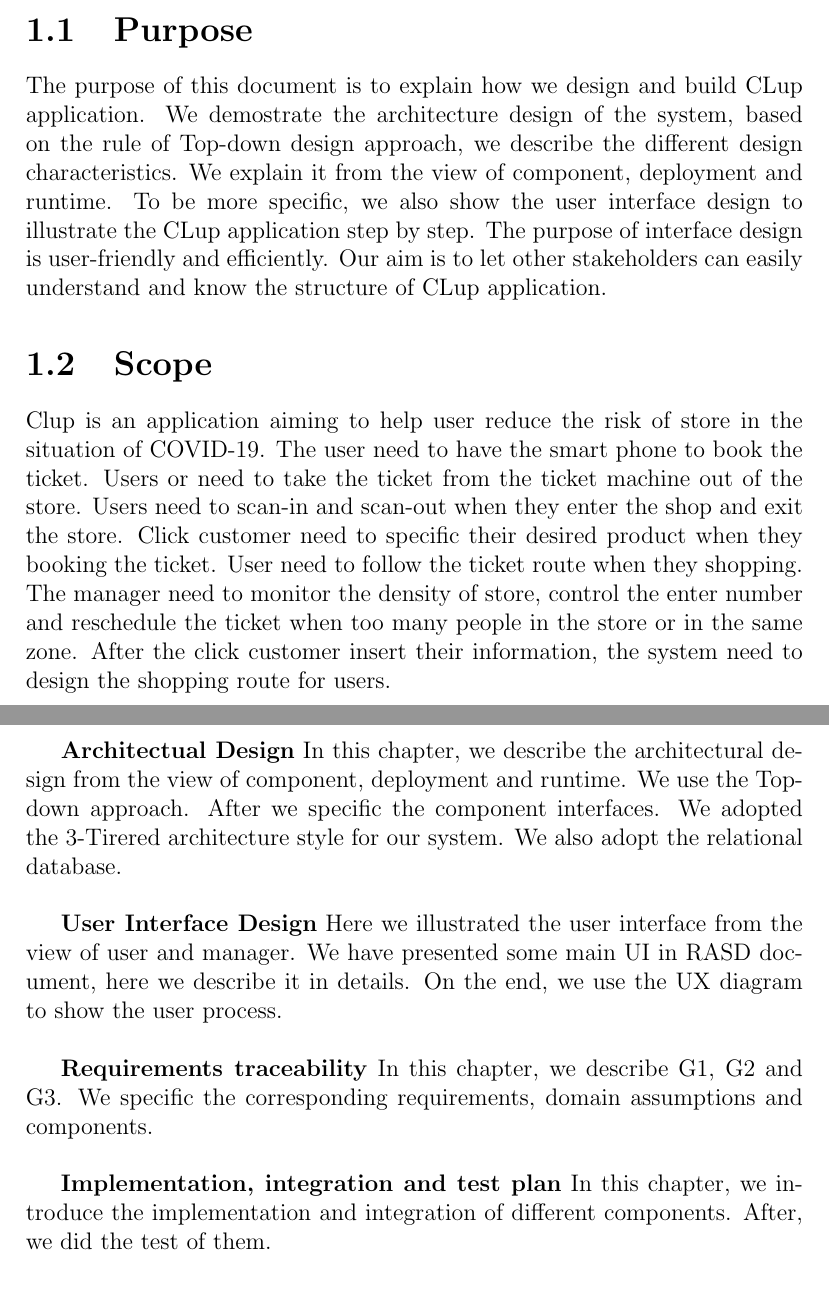
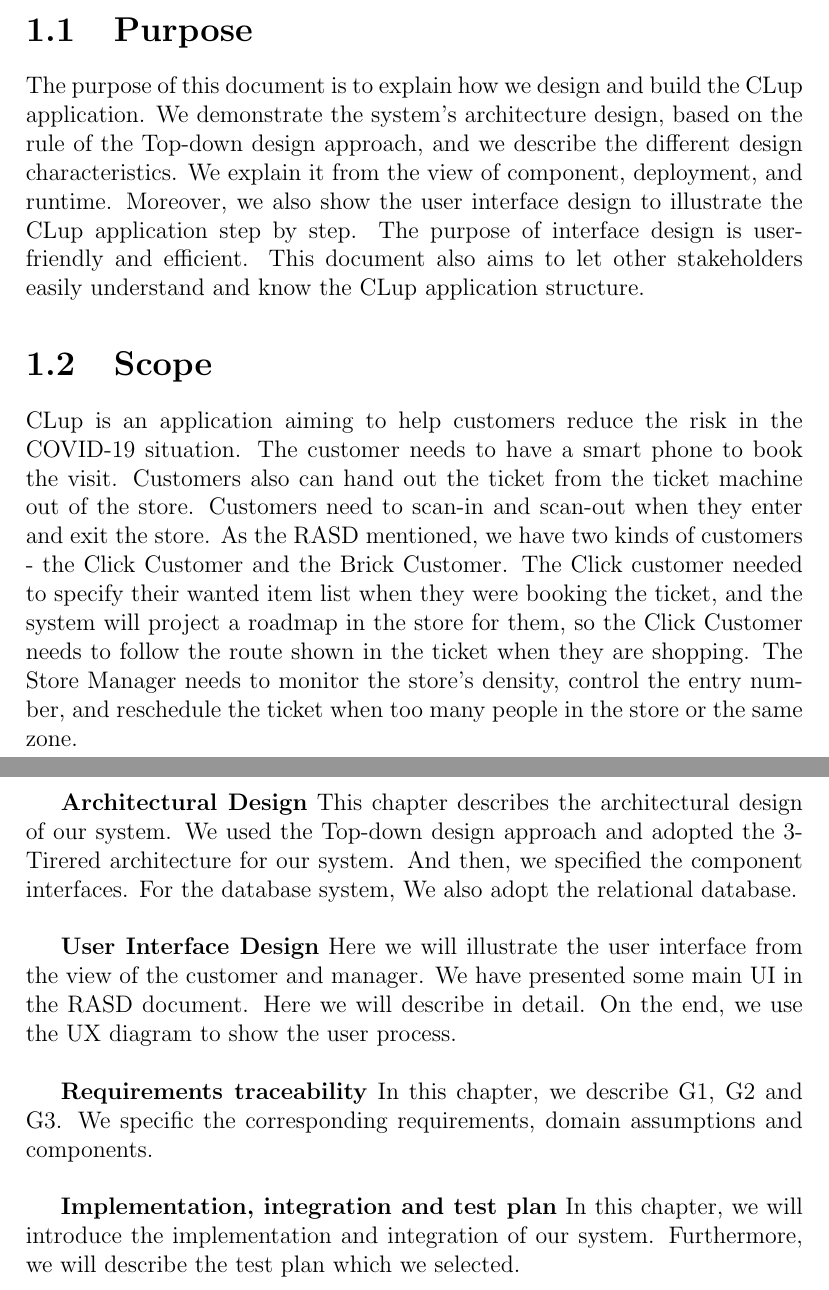
Before and after one commit to ZHANG-Y-D/RASD-DD-CLup-CustomersLineup, a LaTeX document (DD/DD1.tex): two parts of pages 4 and 7 of 46, joined at a grey line, cut so that both start at the same text. Compiled offline with pdfLaTeX.

Commit message:
Updated the document structure

```diff
--- a/DD/DD1.tex
+++ b/DD/DD1.tex
@@ -54,13 +54,21 @@
 
 \chapter{INTRODUCTION}\label{ch:introduction}
 
+\section{Purpose}
 
-\section{Purpose}
-The purpose of this document is to explain how we design and build CLup application. We demostrate the architecture design of the system, based on the rule of Top-down design approach, we describe the different design characteristics. We explain it from the view of component, deployment and runtime. To be more specific, we also show the user interface design to illustrate the CLup application step by step. The purpose of interface design is user-friendly and efficiently. Our aim is to let other stakeholders can easily understand and know the structure of CLup application.
-
+The purpose of this document is to explain how we design and build the CLup application.
+We demonstrate the system's architecture design, based on the rule of the Top-down design approach, and we describe the different design characteristics.
+We explain it from the view of component, deployment, and runtime.
+Moreover, we also show the user interface design to illustrate the CLup application step by step.
+The purpose of interface design is user-friendly and efficient.
+This document also aims to let other stakeholders easily understand and know the CLup application structure.
 
 \section{Scope}
-Clup is an application aiming to help user reduce the risk of store in the situation of COVID-19. The user need to have the smart phone to book the ticket. Users or need to take the ticket from the ticket machine out of the store. Users need to scan-in and scan-out when they enter the shop and exit the store. Click customer need to specific their desired product when they booking the ticket. User need to follow the ticket route when they shopping. The manager need to monitor the density of store, control the enter number and reschedule the ticket when too many people in the store or in the same zone. After the click customer insert their information, the system need to design the shopping route for users.
+CLup is an application aiming to help customers reduce the risk in the COVID-19 situation.
+The customer needs to have a smart phone to book the visit. Customers also can hand out the ticket from the ticket machine out of the store.
+Customers need to scan-in and scan-out when they enter and exit the store. As the RASD mentioned, we have two kinds of customers - the Click Customer and the Brick Customer.
+The Click customer needed to specify their wanted item list when they were booking the ticket, and the system will project a roadmap in the store for them, so the Click Customer needs to follow the route shown in the ticket when they are shopping.
+The Store Manager needs to monitor the store's density, control the entry number, and reschedule the ticket when too many people in the store or the same zone.
 
 
 \section{Definitions, Acronyms, Abbreviations}
@@ -122,18 +130,26 @@ Clup is an application aiming to help user reduce the risk of store in the situa
 \section{Document Structure}
 Here are the structure of DD document:~\\
 
-\textbf{Architectual Design}
-In this chapter, we describe the architectural design from the view of component, deployment and runtime. We use the Top-down approach. After we specific the component interfaces. We adopted the 3-Tirered architecture style for our system. We also adopt the relational database.~\\
+\textbf{Architectural Design}
+This chapter describes the architectural design of our system.
+We used the Top-down design approach and adopted the 3-Tirered architecture for our system.
+And then, we specified the component interfaces. For the database system, We also adopt the relational database.~\\
 
 \textbf{User Interface Design}
-Here we illustrated the user interface from the view of user and manager. We have presented some main UI in RASD document, here we describe it in details. On the end, we use the UX diagram to show the user process.~\\
+Here we will illustrate the user interface from the view of the customer and manager.
+We have presented some main UI in the RASD document.
+Here we will describe in detail.
+On the end, we use the UX diagram to show the user process.~\\
+
+
 
 \textbf{Requirements traceability}
-In this chapter, we describe G1, G2 and G3. We specific the corresponding requirements, domain assumptions and components.~\\
+In this chapter, we describe G1, G2 and G3.
+We specific the corresponding requirements, domain assumptions and components.~\\
 
 \textbf{Implementation, integration and test plan}
-In this chapter, we introduce the implementation and integration of different components. After, we did the test of them.
-
+In this chapter, we will introduce the implementation and integration of our system.
+Furthermore, we will describe the test plan which we selected.
 
 
 \chapter{ARCHITECTURAL DESIGN}\label{ch:architectural-design}
```
